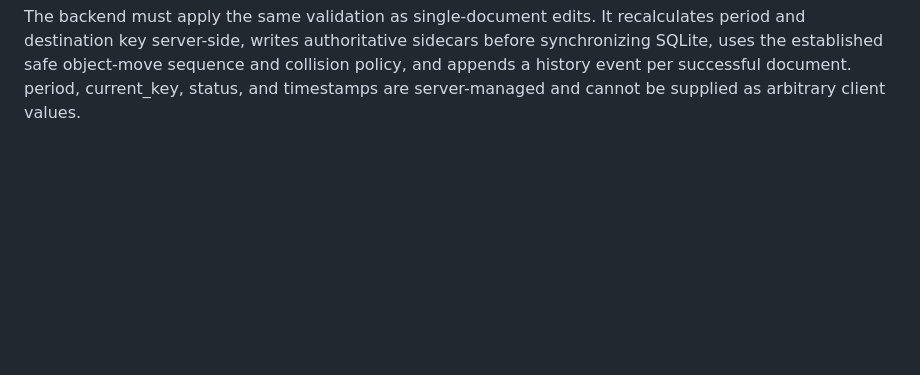
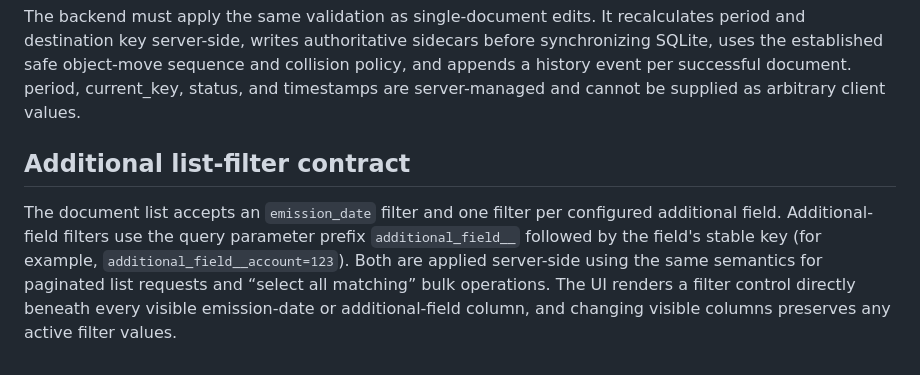
Before and after one commit to napnap75/multiarch-docker-images, a Markdown page: automatic-pdf-renamer/API.md, the part around the change. GitHub-like rendering; blank space fills up the shorter version.

Commit message:
docs: specify emission date and additional-field filters

```diff
--- a/automatic-pdf-renamer/API.md
+++ b/automatic-pdf-renamer/API.md
@@ -492,3 +492,7 @@ A bulk-edit endpoint is required under /api/v1/files (exact route to be aligned
 The response must include requested count, succeeded count, failed count, and per-document results with stable identity, status, and actionable validation/technical error details. Invalid input must never be treated as a successful no-op. Bulk requests must be bounded or processed as a background job when size requires it, with progress/status available to the UI.
 
 The backend must apply the same validation as single-document edits. It recalculates period and destination key server-side, writes authoritative sidecars before synchronizing SQLite, uses the established safe object-move sequence and collision policy, and appends a history event per successful document. period, current_key, status, and timestamps are server-managed and cannot be supplied as arbitrary client values.
+
+## Additional list-filter contract
+
+The document list accepts an `emission_date` filter and one filter per configured additional field. Additional-field filters use the query parameter prefix `additional_field__` followed by the field's stable key (for example, `additional_field__account=123`). Both are applied server-side using the same semantics for paginated list requests and “select all matching” bulk operations. The UI renders a filter control directly beneath every visible emission-date or additional-field column, and changing visible columns preserves any active filter values.
```
